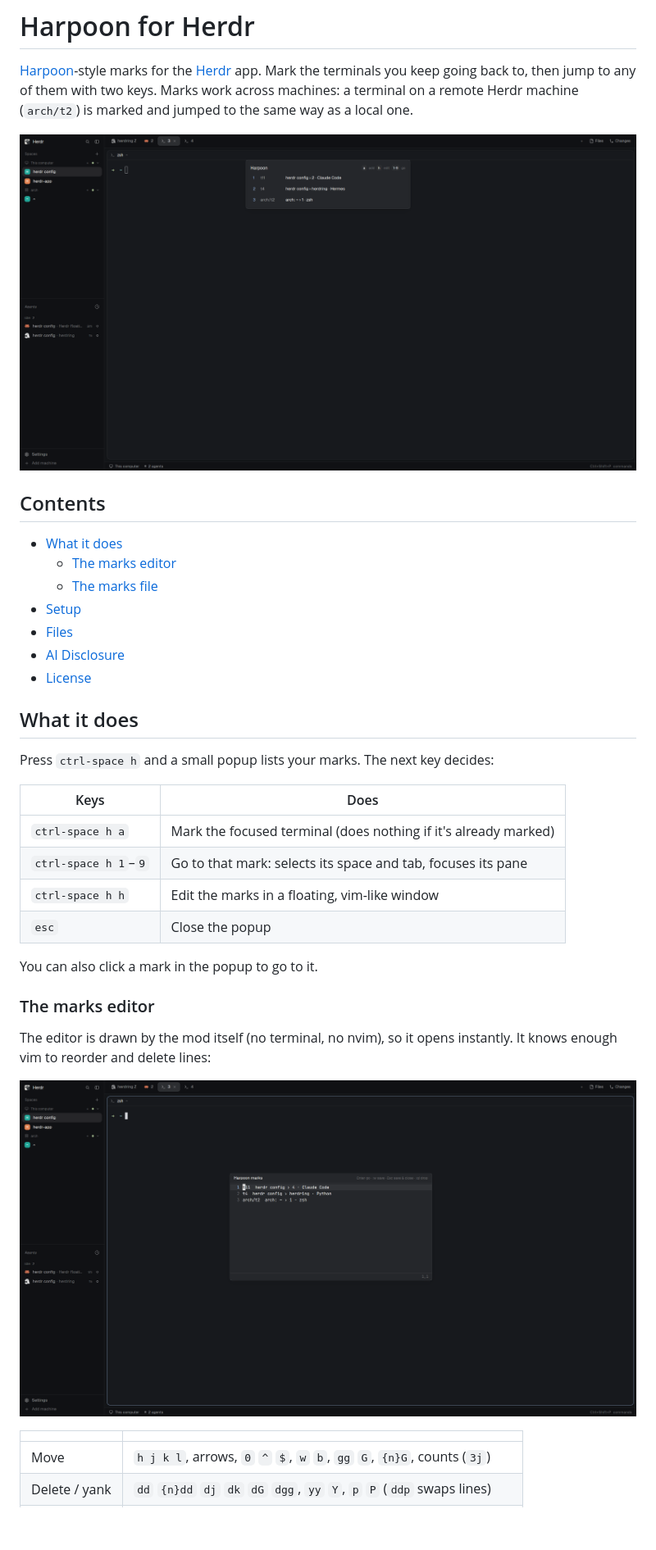
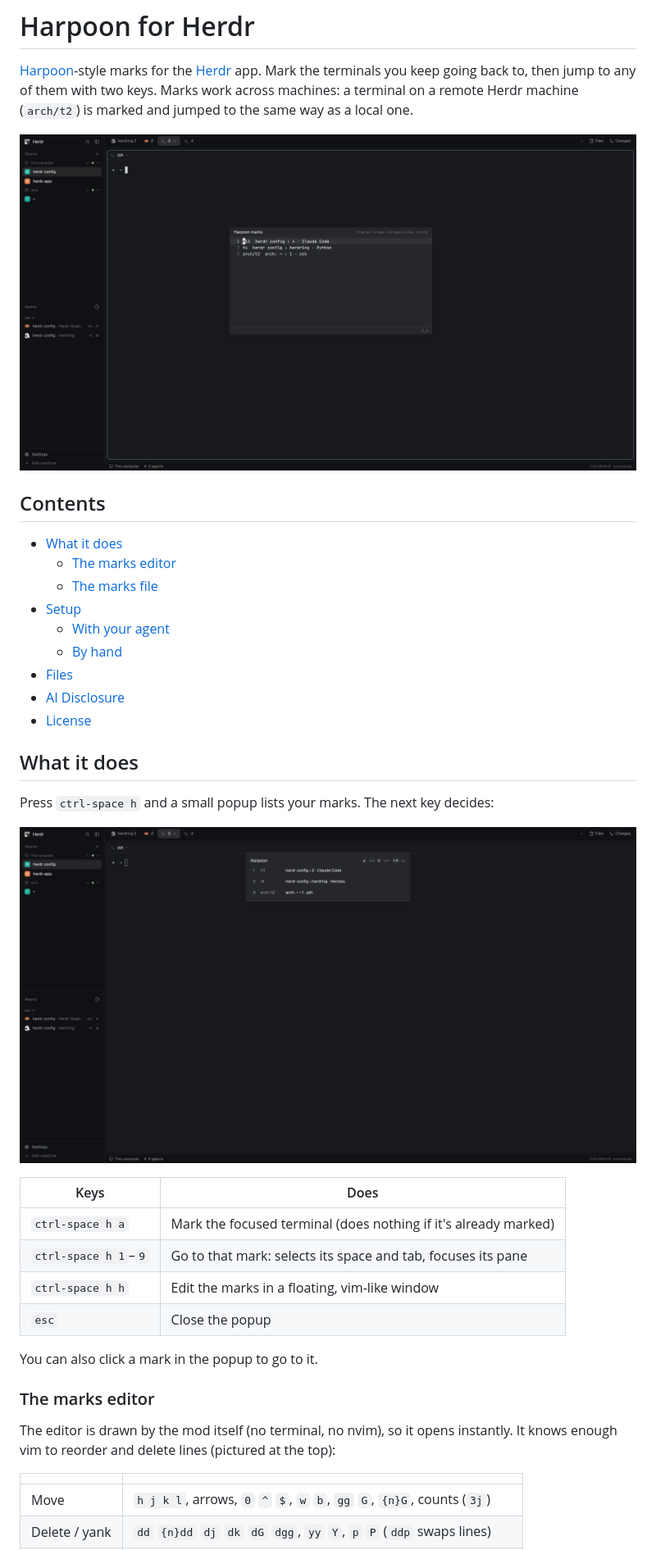
Before and after one commit to edgarsgogolevs/herdr-harpoon, a Markdown page: README.md, the part around one of its changes. Shown at 82% size. GitHub-like rendering; pictures changed too: editor.png (deleted), popup.png (added), preview.png; blank space fills up the shorter version.

```diff
--- a/README.md
+++ b/README.md
@@ -14,6 +14,8 @@ a local one.
   - [The marks editor](#the-marks-editor)
   - [The marks file](#the-marks-file)
 - [Setup](#setup)
+  - [With your agent](#with-your-agent)
+  - [By hand](#by-hand)
 - [Files](#files)
 - [AI Disclosure](#ai-disclosure)
 - [License](#license)
@@ -21,6 +23,8 @@ a local one.
 ## What it does
 
 Press `ctrl-space h` and a small popup lists your marks. The next key decides:
+
+![Harpoon popup](popup.png)
 
 | Keys | Does |
 |---|---|
@@ -34,9 +38,8 @@ You can also click a mark in the popup to go to it.
 ### The marks editor
 
 The editor is drawn by the mod itself (no terminal, no nvim), so it opens
-instantly. It knows enough vim to reorder and delete lines:
-
-![Harpoon marks editor](editor.png)
+instantly. It knows enough vim to reorder and delete lines (pictured at the
+top):
 
 | | |
 |---|---|
```
Also changed, not shown: other parts of README.md (+34 -12 lines), RECIPE.md (added, +120 -0 lines), 7 other files.
